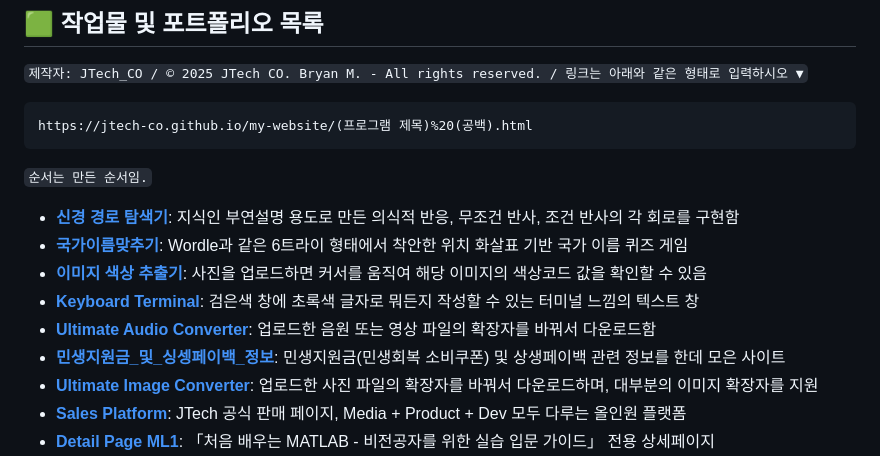
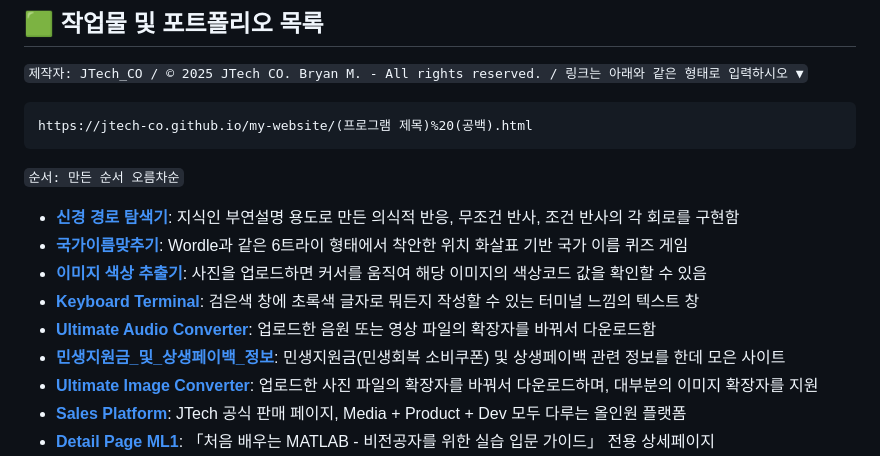
Before and after one commit to JTech-CO/my-website, a Markdown page: README.md, the part around the change. Drawn GitHub-style.

````diff
--- a/README.md
+++ b/README.md
@@ -6,14 +6,14 @@
 https://jtech-co.github.io/my-website/(프로그램 제목)%20(공백).html
 ```
 ``
-순서는 만든 순서임.
+순서: 만든 순서 오름차순
 ``
 * **[신경 경로 탐색기](<https://jtech-co.github.io/my-website/신경%20경로%20탐색기.html>)**: 지식인 부연설명 용도로 만든 의식적 반응, 무조건 반사, 조건 반사의 각 회로를 구현함
 * **[국가이름맞추기](<https://jtech-co.github.io/my-website/국가이름맞추기.html>)**: Wordle과 같은 6트라이 형태에서 착안한 위치 화살표 기반 국가 이름 퀴즈 게임
 * **[이미지 색상 추출기](<https://jtech-co.github.io/my-website/이미지%20색상%20추출기>)**: 사진을 업로드하면 커서를 움직여 해당 이미지의 색상코드 값을 확인할 수 있음
 * **[Keyboard Terminal](<https://jtech-co.github.io/my-website/Keyboard%20Terminal>)**: 검은색 창에 초록색 글자로 뭐든지 작성할 수 있는 터미널 느낌의 텍스트 창
 * **[Ultimate Audio Converter](<https://jtech-co.github.io/my-website/Ultimate%20Audio%20Converter>)**: 업로드한 음원 또는 영상 파일의 확장자를 바꿔서 다운로드함
-* **[민생지원금_및_싱셍페이백_정보](<https://jtech-co.github.io/my-website/민생지원금_및_상생페이백_정보.html>)**: 민생지원금(민생회복 소비쿠폰) 및 상생페이백 관련 정보를 한데 모은 사이트
+* **[민생지원금_및_상생페이백_정보](<https://jtech-co.github.io/my-website/민생지원금_및_상생페이백_정보.html>)**: 민생지원금(민생회복 소비쿠폰) 및 상생페이백 관련 정보를 한데 모은 사이트
 * **[Ultimate Image Converter](<https://jtech-co.github.io/my-website/Ultimate%20Image%20Converter.html>)**: 업로드한 사진 파일의 확장자를 바꿔서 다운로드하며, 대부분의 이미지 확장자를 지원
 * **[Sales Platform](<https://jtech-co.github.io/my-website/Sales%20Platform.html>)**: JTech 공식 판매 페이지,  Media + Product + Dev 모두 다루는 올인원 플랫폼
 * **[Detail Page ML1](<https://jtech-co.github.io/my-website/Detail%20Page%20ML1.html>)**: 「처음 배우는 MATLAB - 비전공자를 위한 실습 입문 가이드」 전용 상세페이지
````
